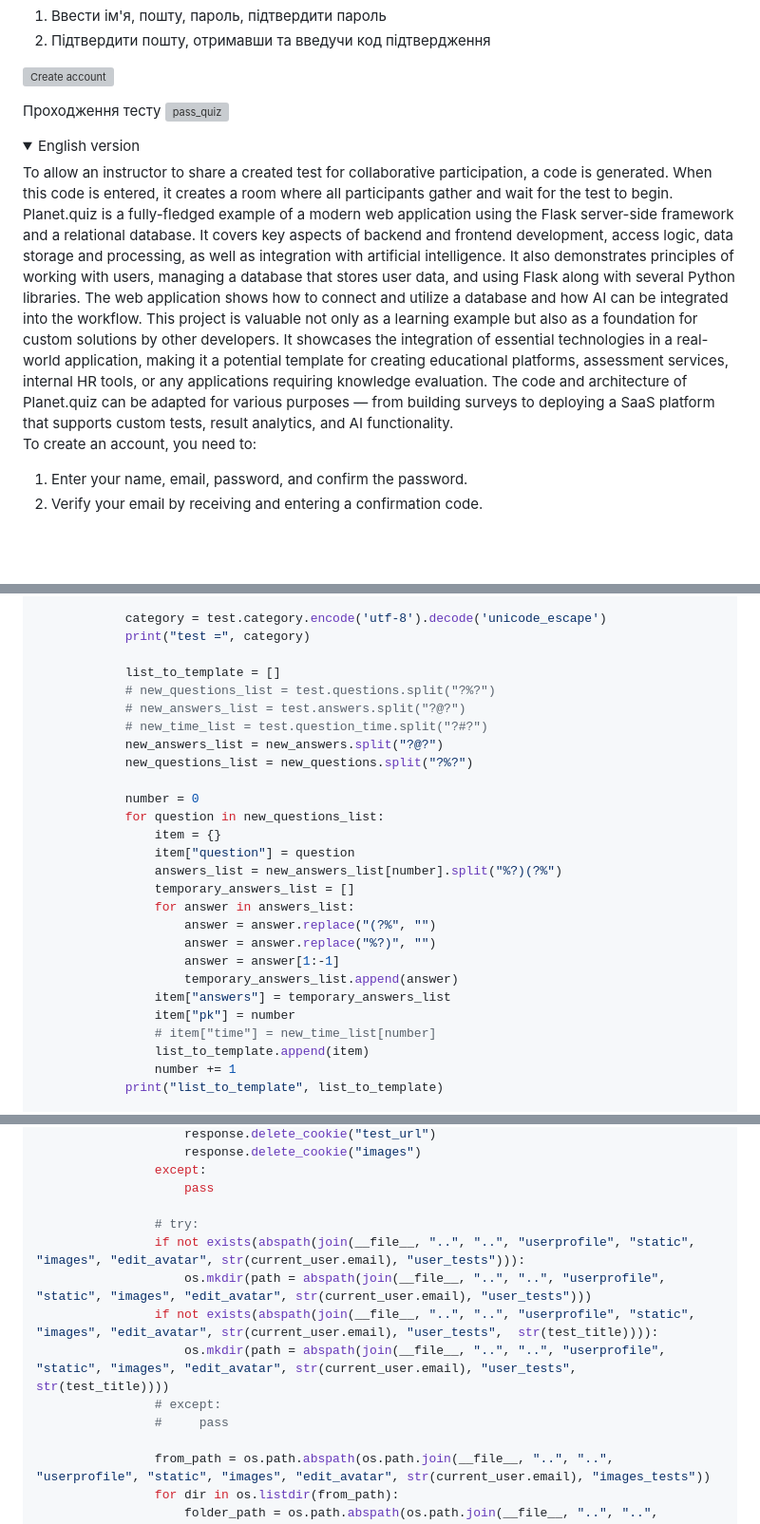
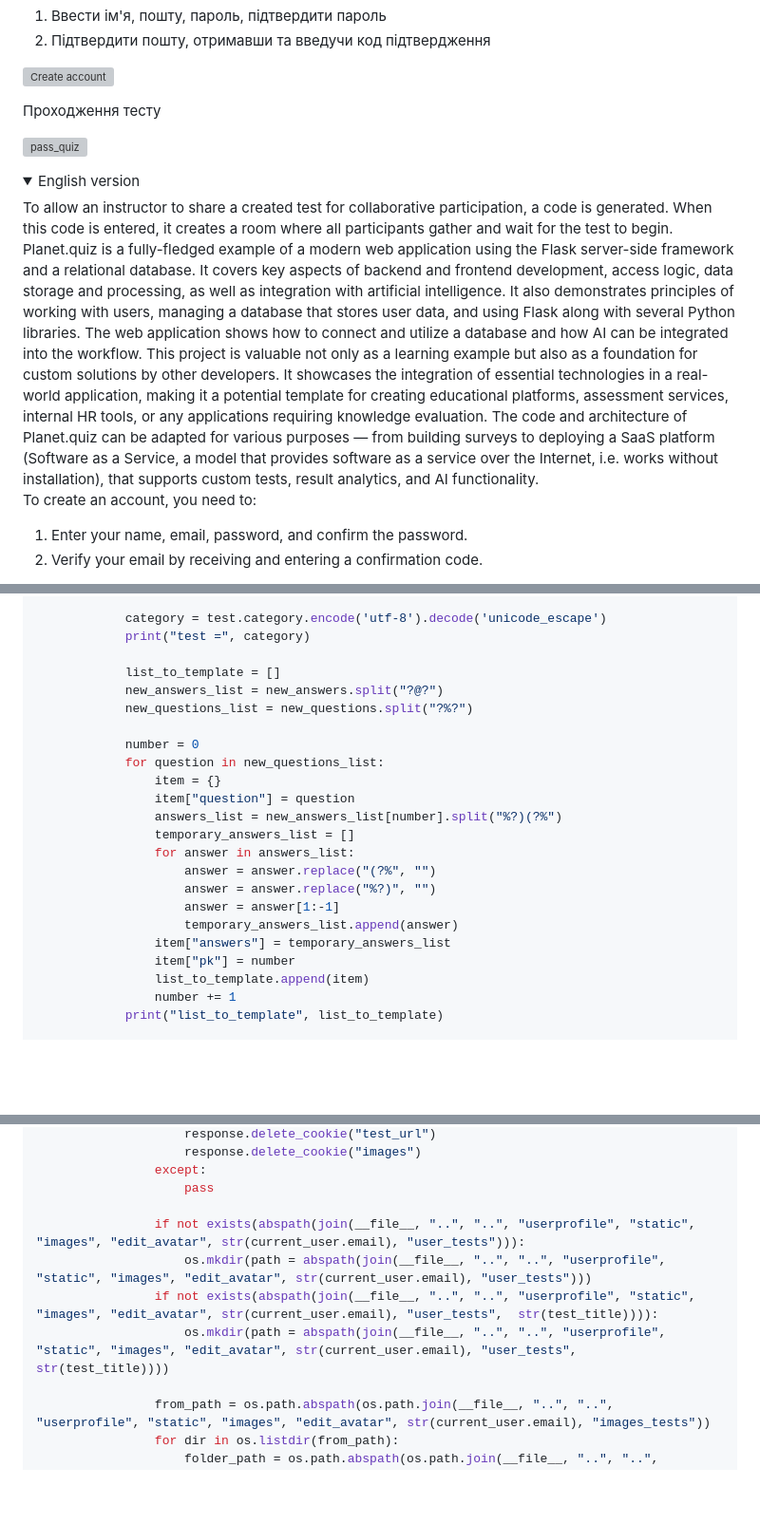
Before and after one commit to Pranichek/WebQuiz, a Markdown page: README.md, 3 parts joined by grey strips. Shown at 95% size. Rendered like a GitHub page; folded sections open; blank space fills up the shorter version; grey boxes are pictures that could not be loaded.

```diff
--- a/README.md
+++ b/README.md
@@ -66,7 +66,8 @@
 ![Create account](readme_images_gifs/login.gif)
 
 Проходження тесту
-![pass_quiz](readme_image/pass_quiz.gif)
+
+![pass_quiz](readme_images_gifs/pass_quiz.gif)
 
 
 <details>
@@ -75,7 +76,7 @@ To allow an instructor to share a created test for collaborative participation,
 Planet.quiz is a fully-fledged example of a modern web application using the Flask server-side framework and a relational database. It covers key aspects of backend and frontend development, access logic, data storage and processing, as well as integration with artificial intelligence.
 It also demonstrates principles of working with users, managing a database that stores user data, and using Flask along with several Python libraries. The web application shows how to connect and utilize a database and how AI can be integrated into the workflow.
 This project is valuable not only as a learning example but also as a foundation for custom solutions by other developers. It showcases the integration of essential technologies in a real-world application, making it a potential template for creating educational platforms, assessment services, internal HR tools, or any applications requiring knowledge evaluation.
-The code and architecture of Planet.quiz can be adapted for various purposes — from building surveys to deploying a SaaS platform that supports custom tests, result analytics, and AI functionality.
+The code and architecture of Planet.quiz can be adapted for various purposes — from building surveys to deploying a SaaS platform (Software as a Service, a model that provides software as a service over the Internet, i.e. works without installation), that supports custom tests, result analytics, and AI functionality.
 
 
 To create an account, you need to:
@@ -585,9 +577,6 @@ This is the main application package, where its main instance is created, operat
             print("test =", category)
 
             list_to_template = []
-            # new_questions_list = test.questions.split("?%?")
-            # new_answers_list = test.answers.split("?@?")
-            # new_time_list = test.question_time.split("?#?")
             new_answers_list = new_answers.split("?@?")
             new_questions_list = new_questions.split("?%?")
 
@@ -604,7 +593,6 @@ This is the main application package, where its main instance is created, operat
                     temporary_answers_list.append(answer)
                 item["answers"] = temporary_answers_list
                 item["pk"] = number
-                # item["time"] = new_time_list[number]
                 list_to_template.append(item)
                 number += 1
             print("list_to_template", list_to_template)
@@ -687,13 +674,10 @@ This is the main application package, where its main instance is created, operat
                 except:
                     pass
 
-                # try:
                 if not exists(abspath(join(__file__, "..", "..", "userprofile", "static", "images", "edit_avatar", str(current_user.email), "user_tests"))):
                     os.mkdir(path = abspath(join(__file__, "..", "..", "userprofile", "static", "images", "edit_avatar", str(current_user.email), "user_tests")))
                 if not exists(abspath(join(__file__, "..", "..", "userprofile", "static", "images", "edit_avatar", str(current_user.email), "user_tests",  str(test_title)))):
                     os.mkdir(path = abspath(join(__file__, "..", "..", "userprofile", "static", "images", "edit_avatar", str(current_user.email), "user_tests",  str(test_title))))
-                # except:
-                #     pass
 
                 from_path = os.path.abspath(os.path.join(__file__, "..", "..", "userprofile", "static", "images", "edit_avatar", str(current_user.email), "images_tests"))
                 for dir in os.listdir(from_path):
```
Also changed, not shown: other parts of README.md (+5 -24 lines).
